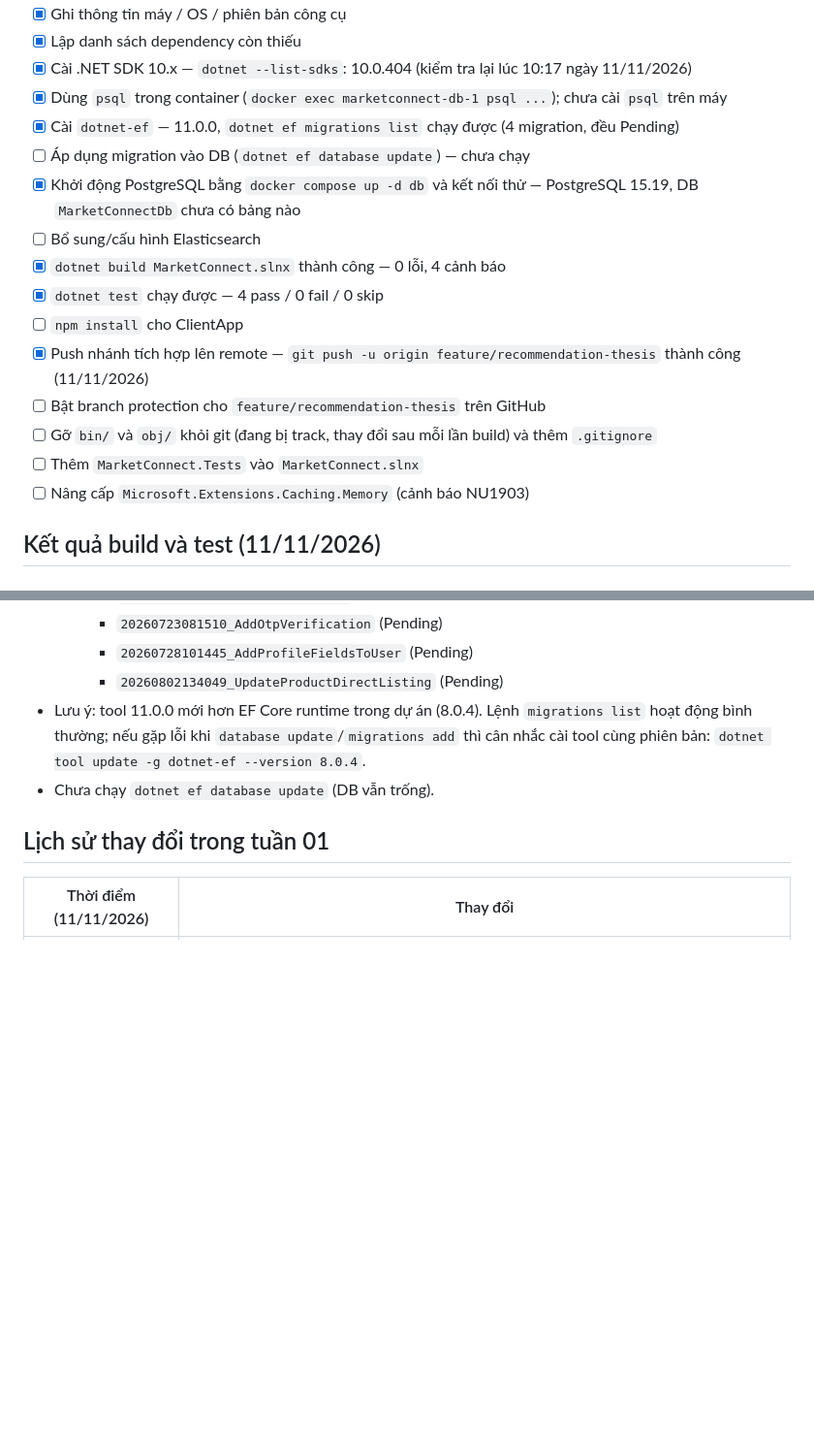
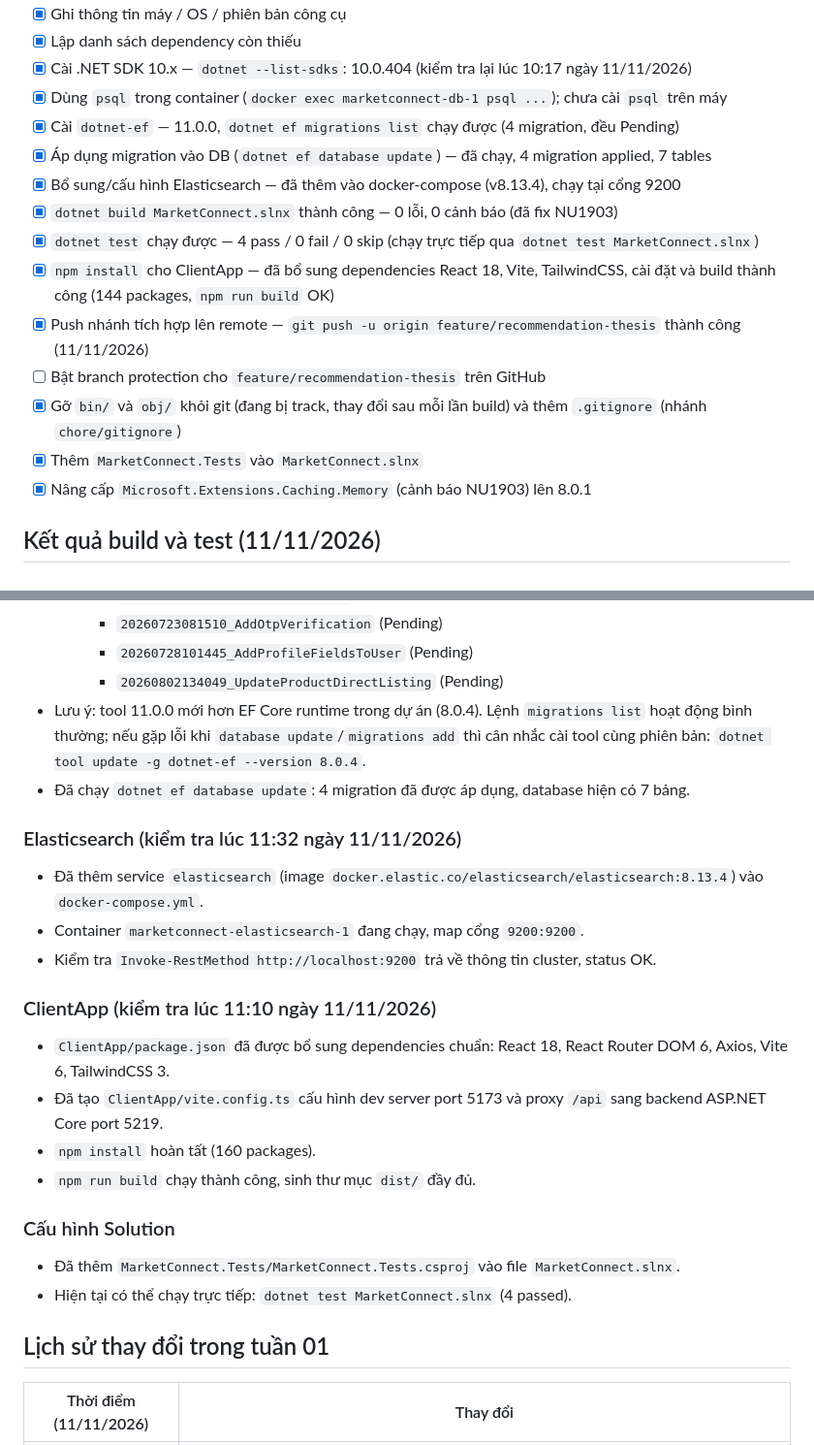
Before and after one commit to khangih08/MarketConnect, a Markdown page: docs/progress/week01.md, 2 parts joined by grey strips. Shown at 97% size. Drawn GitHub-style; blank space fills up the shorter version.

Commit message:
docs: cap nhat checklist va ket qua cac muc 2, 5, 6 tuan 01

```diff
--- a/docs/progress/week01.md
+++ b/docs/progress/week01.md
@@ -82,17 +82,16 @@
 - [x] Cài .NET SDK 10.x — `dotnet --list-sdks`: 10.0.404 (kiểm tra lại lúc 10:17 ngày 11/11/2026)
 - [x] Dùng `psql` trong container (`docker exec marketconnect-db-1 psql ...`); chưa cài `psql` trên máy
 - [x] Cài `dotnet-ef` — 11.0.0, `dotnet ef migrations list` chạy được (4 migration, đều Pending)
-- [ ] Áp dụng migration vào DB (`dotnet ef database update`) — chưa chạy
-- [x] Khởi động PostgreSQL bằng `docker compose up -d db` và kết nối thử — PostgreSQL 15.19, DB `MarketConnectDb` chưa có bảng nào
-- [ ] Bổ sung/cấu hình Elasticsearch
-- [x] `dotnet build MarketConnect.slnx` thành công — 0 lỗi, 4 cảnh báo
-- [x] `dotnet test` chạy được — 4 pass / 0 fail / 0 skip
-- [ ] `npm install` cho ClientApp
+- [x] Áp dụng migration vào DB (`dotnet ef database update`) — đã chạy, 4 migration applied, 7 tables
+- [x] Bổ sung/cấu hình Elasticsearch — đã thêm vào docker-compose (v8.13.4), chạy tại cổng 9200
+- [x] `dotnet build MarketConnect.slnx` thành công — 0 lỗi, 0 cảnh báo (đã fix NU1903)
+- [x] `dotnet test` chạy được — 4 pass / 0 fail / 0 skip (chạy trực tiếp qua `dotnet test MarketConnect.slnx`)
+- [x] `npm install` cho ClientApp — đã bổ sung dependencies React 18, Vite, TailwindCSS, cài đặt và build thành công (144 packages, `npm run build` OK)
 - [x] Push nhánh tích hợp lên remote — `git push -u origin feature/recommendation-thesis` thành công (11/11/2026)
 - [ ] Bật branch protection cho `feature/recommendation-thesis` trên GitHub
-- [ ] Gỡ `bin/` và `obj/` khỏi git (đang bị track, thay đổi sau mỗi lần build) và thêm `.gitignore`
-- [ ] Thêm `MarketConnect.Tests` vào `MarketConnect.slnx`
-- [ ] Nâng cấp `Microsoft.Extensions.Caching.Memory` (cảnh báo NU1903)
+- [x] Gỡ `bin/` và `obj/` khỏi git (đang bị track, thay đổi sau mỗi lần build) và thêm `.gitignore` (nhánh `chore/gitignore`)
+- [x] Thêm `MarketConnect.Tests` vào `MarketConnect.slnx`
+- [x] Nâng cấp `Microsoft.Extensions.Caching.Memory` (cảnh báo NU1903) lên 8.0.1
 
 ## Kết quả build và test (11/11/2026)
 
@@ -129,7 +128,25 @@
     - `20260728101445_AddProfileFieldsToUser` (Pending)
     - `20260802134049_UpdateProductDirectListing` (Pending)
 - Lưu ý: tool 11.0.0 mới hơn EF Core runtime trong dự án (8.0.4). Lệnh `migrations list` hoạt động bình thường; nếu gặp lỗi khi `database update`/`migrations add` thì cân nhắc cài tool cùng phiên bản: `dotnet tool update -g dotnet-ef --version 8.0.4`.
-- Chưa chạy `dotnet ef database update` (DB vẫn trống).
+- Đã chạy `dotnet ef database update`: 4 migration đã được áp dụng, database hiện có 7 bảng.
+
+### Elasticsearch (kiểm tra lúc 11:32 ngày 11/11/2026)
+
+- Đã thêm service `elasticsearch` (image `docker.elastic.co/elasticsearch/elasticsearch:8.13.4`) vào `docker-compose.yml`.
+- Container `marketconnect-elasticsearch-1` đang chạy, map cổng `9200:9200`.
+- Kiểm tra `Invoke-RestMethod http://localhost:9200` trả về thông tin cluster, status OK.
+
+### ClientApp (kiểm tra lúc 11:10 ngày 11/11/2026)
+
+- `ClientApp/package.json` đã được bổ sung dependencies chuẩn: React 18, React Router DOM 6, Axios, Vite 6, TailwindCSS 3.
+- Đã tạo `ClientApp/vite.config.ts` cấu hình dev server port 5173 và proxy `/api` sang backend ASP.NET Core port 5219.
+- `npm install` hoàn tất (160 packages).
+- `npm run build` chạy thành công, sinh thư mục `dist/` đầy đủ.
+
+### Cấu hình Solution
+
+- Đã thêm `MarketConnect.Tests/MarketConnect.Tests.csproj` vào file `MarketConnect.slnx`.
+- Hiện tại có thể chạy trực tiếp: `dotnet test MarketConnect.slnx` (4 passed).
 
 ## Lịch sử thay đổi trong tuần 01
 
```
Also changed, not shown: other parts of docs/progress/week01.md (+5 -0 lines).
